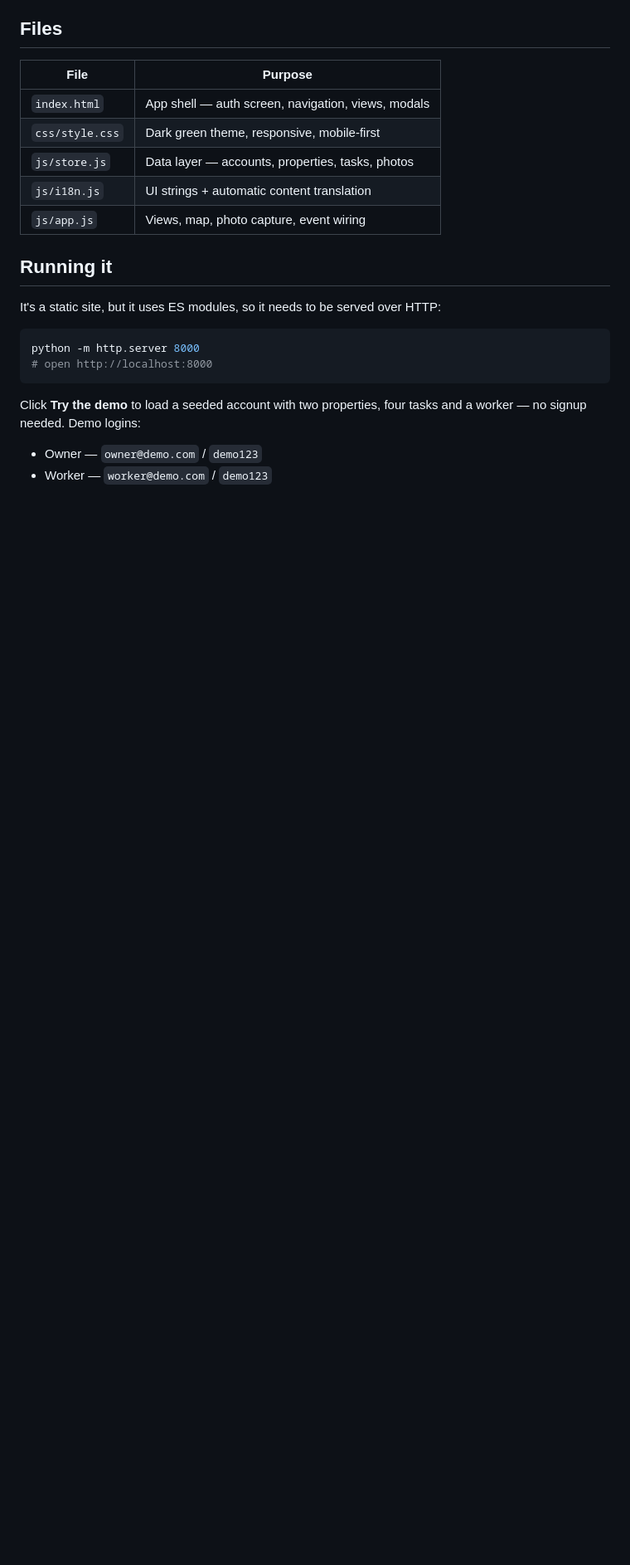
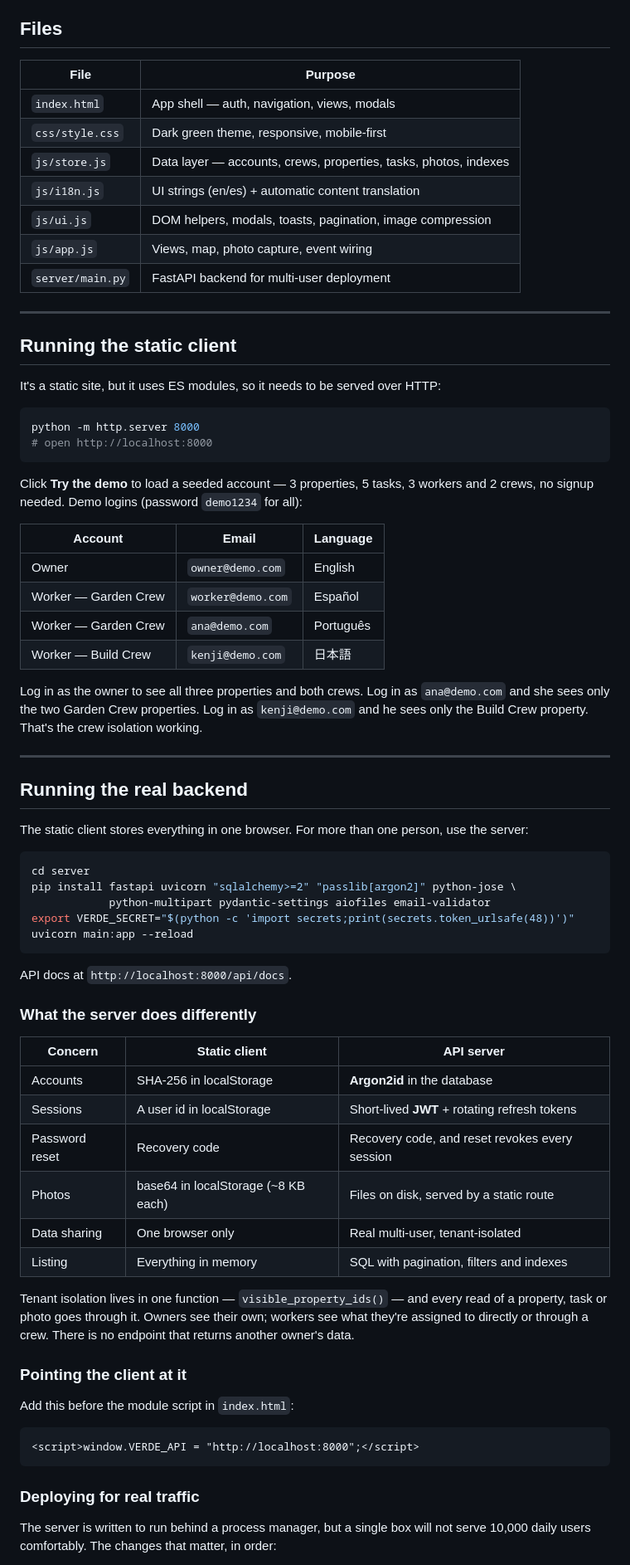
Before and after one commit to night-saber/habitat, a Markdown page: README.md, the part around one of its changes. Shown at 83% size. GitHub-like rendering; blank space fills up the shorter version.

````diff
--- a/README.md
+++ b/README.md
@@ -36,13 +67,17 @@ Every account picks a primary language at signup — 17 to choose from. The whol
 
 | File | Purpose |
 |---|---|
-| `index.html` | App shell — auth screen, navigation, views, modals |
+| `index.html` | App shell — auth, navigation, views, modals |
 | `css/style.css` | Dark green theme, responsive, mobile-first |
-| `js/store.js` | Data layer — accounts, properties, tasks, photos |
-| `js/i18n.js` | UI strings + automatic content translation |
+| `js/store.js` | Data layer — accounts, crews, properties, tasks, photos, indexes |
+| `js/i18n.js` | UI strings (en/es) + automatic content translation |
+| `js/ui.js` | DOM helpers, modals, toasts, pagination, image compression |
 | `js/app.js` | Views, map, photo capture, event wiring |
+| `server/main.py` | FastAPI backend for multi-user deployment |
 
-## Running it
+---
+
+## Running the static client
 
 It's a static site, but it uses ES modules, so it needs to be served over HTTP:
 
@@ -51,7 +86,55 @@ python -m http.server 8000
 # open http://localhost:8000
 ```
 
-Click **Try the demo** to load a seeded account with two properties, four tasks and a worker — no signup needed. Demo logins:
+Click **Try the demo** to load a seeded account — 3 properties, 5 tasks, 3 workers and 2 crews, no signup needed. Demo logins (password `demo1234` for all):
 
-- Owner — `owner@demo.com` / `demo123`
-- Worker — `worker@demo.com` / `demo123`
+| Account | Email | Language |
+|---|---|---|
+| Owner | `owner@demo.com` | English |
+| Worker — Garden Crew | `worker@demo.com` | Español |
+| Worker — Garden Crew | `ana@demo.com` | Português |
+| Worker — Build Crew | `kenji@demo.com` | 日本語 |
+
+Log in as the owner to see all three properties and both crews. Log in as `ana@demo.com` and she sees only the two Garden Crew properties. Log in as `kenji@demo.com` and he sees only the Build Crew property. That's the crew isolation working.
+
+---
+
+## Running the real backend
+
+The static client stores everything in one browser. For more than one person, use the server:
+
+```bash
+cd server
+pip install fastapi uvicorn "sqlalchemy>=2" "passlib[argon2]" python-jose \
+            python-multipart pydantic-settings aiofiles email-validator
+export VERDE_SECRET="$(python -c 'import secrets;print(secrets.token_urlsafe(48))')"
+uvicorn main:app --reload
+```
+
+API docs at `http://localhost:8000/api/docs`.
+
+### What the server does differently
+
+| Concern | Static client | API server |
+|---|---|---|
+| Accounts | SHA-256 in localStorage | **Argon2id** in the database |
+| Sessions | A user id in localStorage | Short-lived **JWT** + rotating refresh tokens |
+| Password reset | Recovery code | Recovery code, and reset revokes every session |
+| Photos | base64 in localStorage (~8 KB each) | Files on disk, served by a static route |
+| Data sharing | One browser only | Real multi-user, tenant-isolated |
+| Listing | Everything in memory | SQL with pagination, filters and indexes |
+
+Tenant isolation lives in one function — `visible_property_ids()` — and every read of a property, task or photo goes through it. Owners see their own; workers see what they're assigned to directly or through a crew. There is no endpoint that returns another owner's data.
+
+### Pointing the client at it
+
+Add this before the module script in `index.html`:
+
+```html
+<script>window.VERDE_API = "http://localhost:8000";</script>
+```
+
+### Deploying for real traffic
+
+The server is written to run behind a process manager, but a single box will not serve 10,000 daily users comfortably. The changes that matter, in order:
+
````
Also changed, not shown: other parts of README.md (+62 -20 lines).
